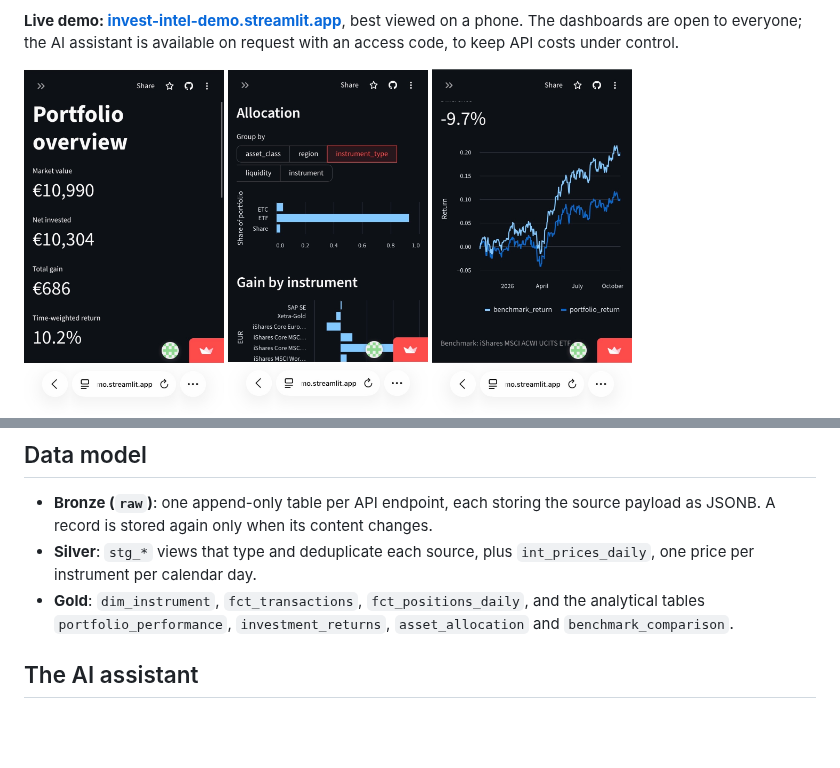
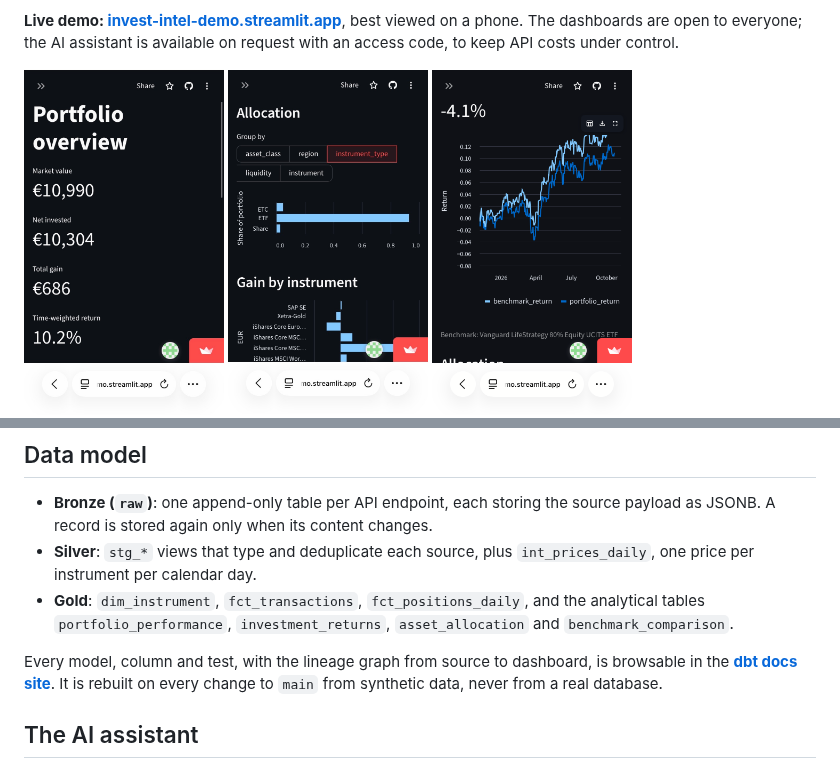
Before and after one commit to ej-macias/personal-investment-intelligence, a Markdown page: README.md, 2 parts joined by grey strips. Rendered like a GitHub page; pictures changed too: docs/img/benchmark.jpg (deleted), docs/img/benchmark.png (added); blank space fills up the shorter version.

Commit message:
Publish the dbt docs site to GitHub Pages; new benchmark screenshot
Builds the models on synthetic data in a throwaway PostgreSQL, generates the docs and
deploys index.html, manifest.json and catalog.json to Pages. It never connects to the demo
or private database.

Co-Authored-By: Claude Opus 5.5 <noreply@anthropic.com>

```diff
--- a/README.md
+++ b/README.md
@@ -14,7 +14,7 @@ request with an access code, to keep API costs under control.
 <p>
   <img src="docs/img/overview.jpg" alt="Portfolio overview: market value, net invested, total gain and time-weighted return" width="200">
   <img src="docs/img/allocation.jpg" alt="Allocation grouped by instrument type, and gain by instrument" width="200">
-  <img src="docs/img/benchmark.jpg" alt="Portfolio return against the benchmark over the last year" width="200">
+  <img src="docs/img/benchmark.png" alt="Portfolio return against the benchmark over the last year" width="200">
   <img src="docs/img/assistant.jpg" alt="The AI assistant answering how much cash could be raised within a couple of days" width="200">
 </p>
 <p>
@@ -56,6 +56,10 @@ design decisions, the table catalogue and the security model are in
 - **Gold**: `dim_instrument`, `fct_transactions`, `fct_positions_daily`, and the analytical
   tables `portfolio_performance`, `investment_returns`, `asset_allocation` and
   `benchmark_comparison`.
+
+Every model, column and test, with the lineage graph from source to dashboard, is browsable in
+the **[dbt docs site](https://ej-macias.github.io/personal-investment-intelligence/)**. It is
+rebuilt on every change to `main` from synthetic data, never from a real database.
 
 ## The AI assistant
 
```
Also changed, not shown: 1 other file.
